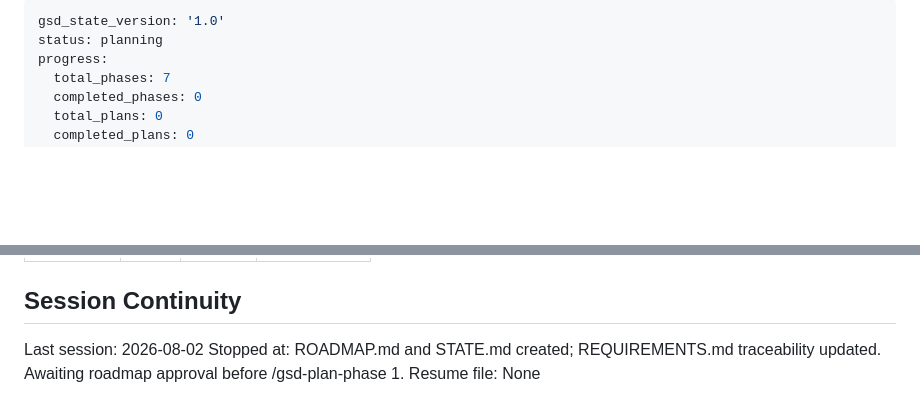
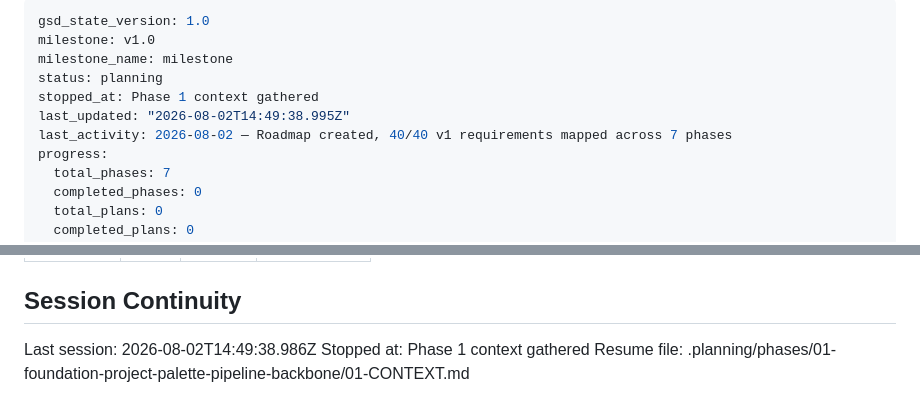
Before and after one commit to RaphGonz/Luikki, a Markdown page: .planning/STATE.md, 2 parts joined by grey strips. Rendered like a GitHub page; blank space fills up the shorter version.

Commit message:
docs(state): record phase 1 context session

```diff
--- a/.planning/STATE.md
+++ b/.planning/STATE.md
@@ -1,6 +1,11 @@
 ---
-gsd_state_version: '1.0'
+gsd_state_version: 1.0
+milestone: v1.0
+milestone_name: milestone
 status: planning
+stopped_at: Phase 1 context gathered
+last_updated: "2026-08-02T14:49:38.995Z"
+last_activity: 2026-08-02 — Roadmap created, 40/40 v1 requirements mapped across 7 phases
 progress:
   total_phases: 7
   completed_phases: 0
@@ -77,6 +84,6 @@ Items acknowledged and carried forward from previous milestone close:
 
 ## Session Continuity
 
-Last session: 2026-08-02
-Stopped at: ROADMAP.md and STATE.md created; REQUIREMENTS.md traceability updated. Awaiting roadmap approval before /gsd-plan-phase 1.
-Resume file: None
+Last session: 2026-08-02T14:49:38.986Z
+Stopped at: Phase 1 context gathered
+Resume file: .planning/phases/01-foundation-project-palette-pipeline-backbone/01-CONTEXT.md
```
Also changed, not shown: other parts of .planning/STATE.md (+2 -0 lines).
